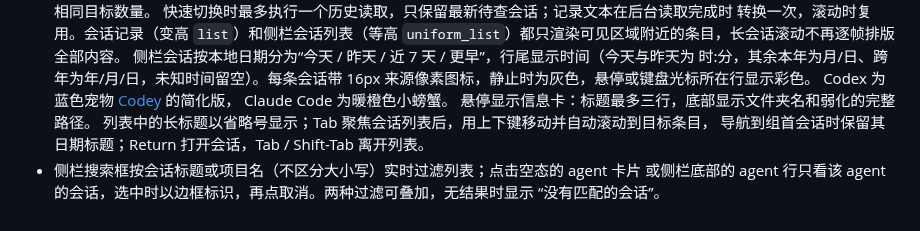
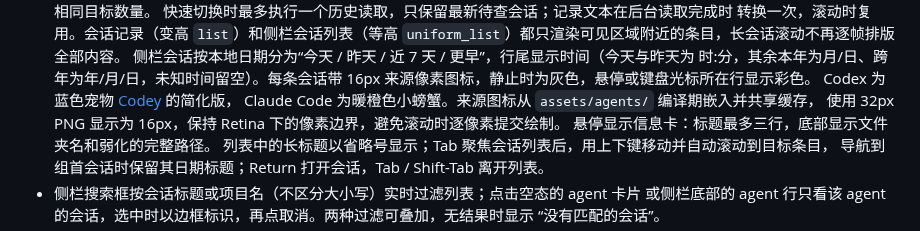
Before and after one commit to Jassy930/AgentDeck, a Markdown page: README.md, the part around the change. GitHub-like rendering.

```diff
--- a/README.md
+++ b/README.md
@@ -39,7 +39,8 @@ macOS 旧 AppKit 客户端已经移除。新的 `agentdeck-desktop` 使用 Rust
   侧栏会话按本地日期分为“今天 / 昨天 / 近 7 天 / 更早”，行尾显示时间（今天与昨天为
   时:分，其余本年为月/日、跨年为年/月/日，未知时间留空）。每条会话带 16px 来源像素图标，静止时为灰色，悬停或键盘光标所在行显示彩色。
   Codex 为蓝色宠物 [Codey](https://learn.chatgpt.com/docs/pets) 的简化版，
-  Claude Code 为暖橙色小螃蟹。
+  Claude Code 为暖橙色小螃蟹。来源图标从 `assets/agents/` 编译期嵌入并共享缓存，
+  使用 32px PNG 显示为 16px，保持 Retina 下的像素边界，避免滚动时逐像素提交绘制。
   悬停显示信息卡：标题最多三行，底部显示文件夹名和弱化的完整路径。
   列表中的长标题以省略号显示；Tab 聚焦会话列表后，用上下键移动并自动滚动到目标条目，
   导航到组首会话时保留其日期标题；Return 打开会话，Tab / Shift-Tab 离开列表。
```
Also changed, not shown: docs/plans/2026-09-22-desktop-history-readonly-implementation.md (+35 -0 lines), assets/agents/claude-gray.png (added), assets/agents/claude.png (added), assets/agents/codex-gray.png (added), assets/agents/codex.png (added), 1 other file.
